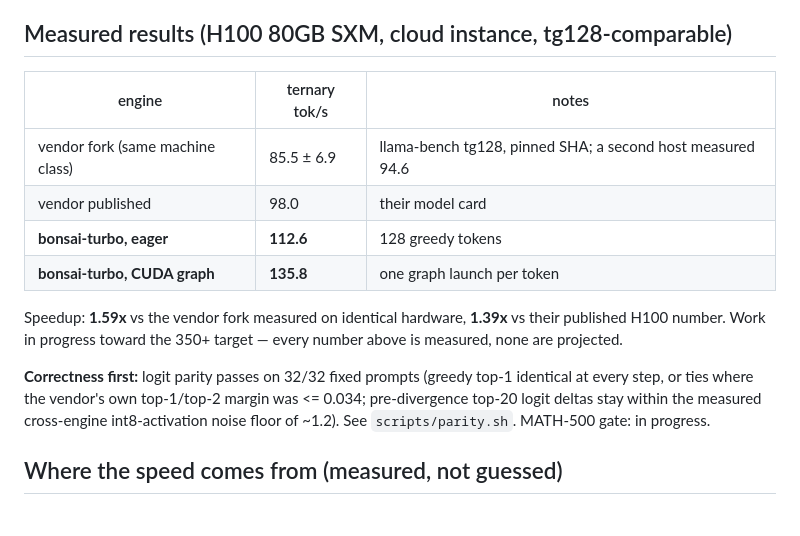
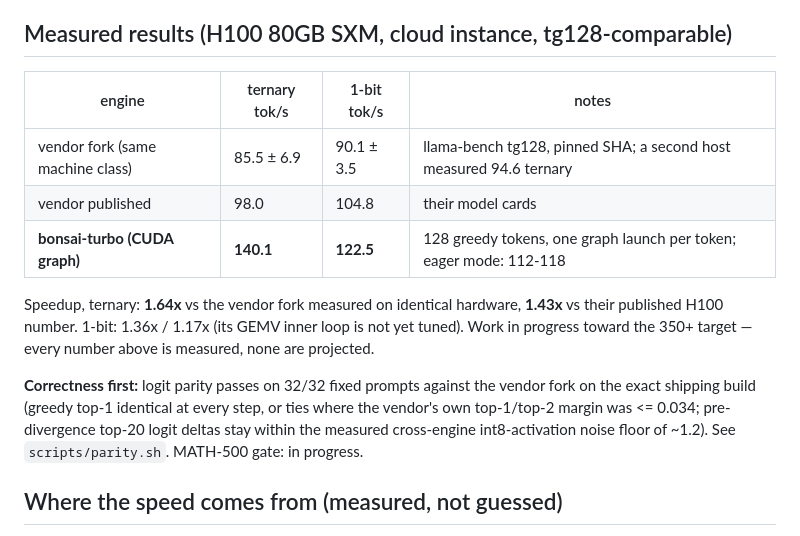
Before and after one commit to RightNow-AI/bonsai-turbo, a Markdown page: README.md, the part around the change. Rendered like a GitHub page.

Commit message:
README: final measured table (140.1 ternary / 122.5 onebit, parity 32/32 on shipping build)

```diff
--- a/README.md
+++ b/README.md
@@ -6,22 +6,22 @@ collapsing the per-token pass into far fewer, fatter kernels.
 
 ## Measured results (H100 80GB SXM, cloud instance, tg128-comparable)
 
-| engine | ternary tok/s | notes |
-|---|---|---|
-| vendor fork (same machine class) | 85.5 ± 6.9 | llama-bench tg128, pinned SHA; a second host measured 94.6 |
-| vendor published | 98.0 | their model card |
-| **bonsai-turbo, eager** | **112.6** | 128 greedy tokens |
-| **bonsai-turbo, CUDA graph** | **135.8** | one graph launch per token |
+| engine | ternary tok/s | 1-bit tok/s | notes |
+|---|---|---|---|
+| vendor fork (same machine class) | 85.5 ± 6.9 | 90.1 ± 3.5 | llama-bench tg128, pinned SHA; a second host measured 94.6 ternary |
+| vendor published | 98.0 | 104.8 | their model cards |
+| **bonsai-turbo (CUDA graph)** | **140.1** | **122.5** | 128 greedy tokens, one graph launch per token; eager mode: 112-118 |
 
-Speedup: **1.59x** vs the vendor fork measured on identical hardware, **1.39x** vs
-their published H100 number. Work in progress toward the 350+ target — every number
+Speedup, ternary: **1.64x** vs the vendor fork measured on identical hardware,
+**1.43x** vs their published H100 number. 1-bit: 1.36x / 1.17x (its GEMV inner
+loop is not yet tuned). Work in progress toward the 350+ target — every number
 above is measured, none are projected.
 
-**Correctness first:** logit parity passes on 32/32 fixed prompts (greedy top-1
-identical at every step, or ties where the vendor's own top-1/top-2 margin was
-<= 0.034; pre-divergence top-20 logit deltas stay within the measured cross-engine
-int8-activation noise floor of ~1.2). See `scripts/parity.sh`. MATH-500 gate: in
-progress.
+**Correctness first:** logit parity passes on 32/32 fixed prompts against the
+vendor fork on the exact shipping build (greedy top-1 identical at every step,
+or ties where the vendor's own top-1/top-2 margin was <= 0.034; pre-divergence
+top-20 logit deltas stay within the measured cross-engine int8-activation noise
+floor of ~1.2). See `scripts/parity.sh`. MATH-500 gate: in progress.
 
 ## Where the speed comes from (measured, not guessed)
 
```
